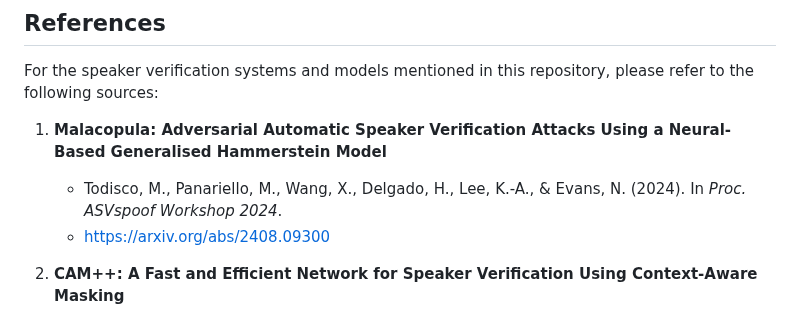
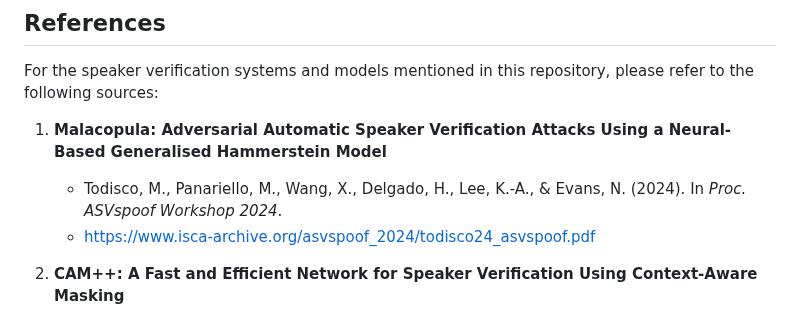
Before and after one commit to eurecom-asp/malacopula, a Markdown page: README.md, the part around the change. Drawn GitHub-style.

```diff
--- a/README.md
+++ b/README.md
@@ -228,7 +228,7 @@ For the speaker verification systems and models mentioned in this repository, pl
 
 1. **Malacopula: Adversarial Automatic Speaker Verification Attacks Using a Neural-Based Generalised Hammerstein Model**
    - Todisco, M., Panariello, M., Wang, X., Delgado, H., Lee, K.-A., & Evans, N. (2024). In *Proc. ASVspoof Workshop 2024*.
-   - https://arxiv.org/abs/2408.09300
+   - https://www.isca-archive.org/asvspoof_2024/todisco24_asvspoof.pdf
      <a name="ref-malacopula"></a>
 
 2. **CAM++: A Fast and Efficient Network for Speaker Verification Using Context-Aware Masking**
```
